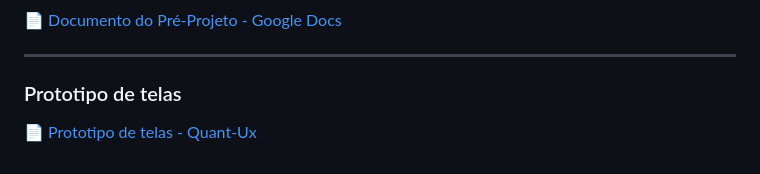
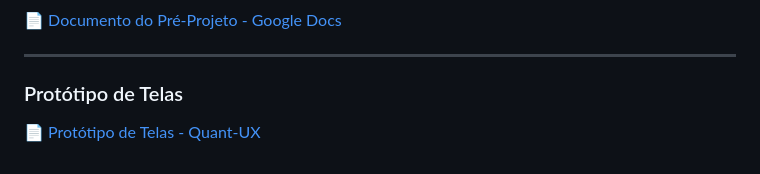
Before and after one commit to LarissaSCordeiro/Ludus, a Markdown page: README.md, the part around the change. Rendered like a GitHub page.

```diff
--- a/README.md
+++ b/README.md
@@ -108,6 +108,6 @@ Criar uma plataforma acessível e intuitiva que valorize os jogos independentes
 
 ---
 
-### Prototipo de telas
+### Protótipo de Telas
 
-📄 [Prototipo de telas - Quant-Ux](https://app.quant-ux.com/#/apps/67fd3ecb9491e13d3f5568ab.html)
+📄 [Protótipo de Telas - Quant-UX](https://app.quant-ux.com/#/apps/67fd3ecb9491e13d3f5568ab.html)
```
